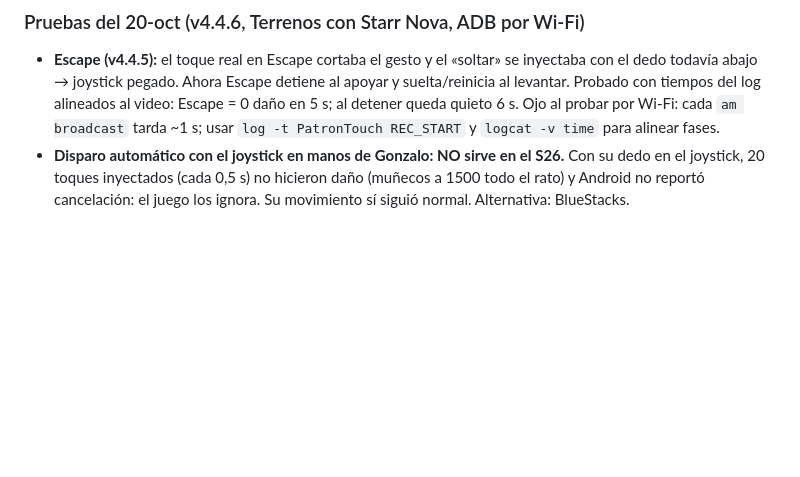
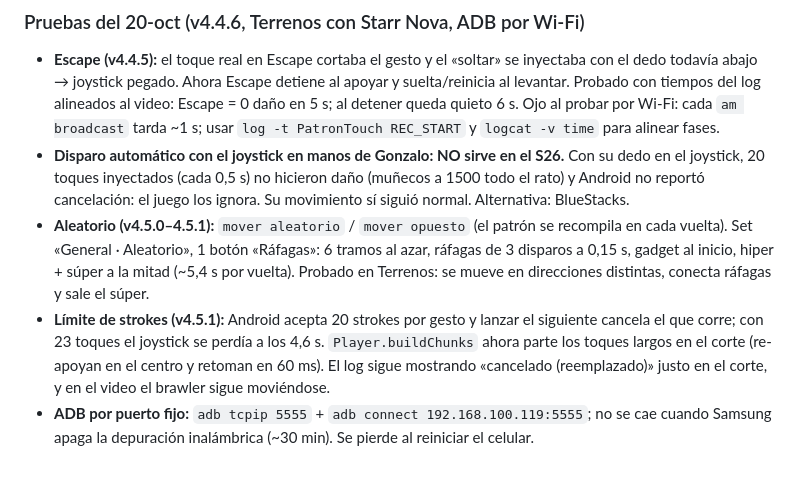
Before and after one commit to gcruzn/Claude, a Markdown page: HANDOFF.md, the part around the change. Rendered like a GitHub page; blank space fills up the shorter version.

Commit message:
HANDOFF: patrón aleatorio, límite de strokes y ADB por puerto fijo
Co-Authored-By: Claude Opus 5.5 <noreply@anthropic.com>

```diff
--- a/HANDOFF.md
+++ b/HANDOFF.md
@@ -238,3 +238,13 @@ Gonzalo decidió no probarlos en Terrenos: los usa directo en partida y reporta.
 - **Disparo automático con el joystick en manos de Gonzalo: NO sirve en el S26.** Con su dedo en el
   joystick, 20 toques inyectados (cada 0,5 s) no hicieron daño (muñecos a 1500 todo el rato) y Android
   no reportó cancelación: el juego los ignora. Su movimiento sí siguió normal. Alternativa: BlueStacks.
+- **Aleatorio (v4.5.0–4.5.1):** `mover aleatorio` / `mover opuesto` (el patrón se recompila en cada
+  vuelta). Set «General · Aleatorio», 1 botón «Ráfagas»: 6 tramos al azar, ráfagas de 3 disparos a
+  0,15 s, gadget al inicio, hiper + súper a la mitad (~5,4 s por vuelta). Probado en Terrenos: se mueve
+  en direcciones distintas, conecta ráfagas y sale el súper.
+- **Límite de strokes (v4.5.1):** Android acepta 20 strokes por gesto y lanzar el siguiente cancela el
+  que corre; con 23 toques el joystick se perdía a los 4,6 s. `Player.buildChunks` ahora parte los
+  toques largos en el corte (re-apoyan en el centro y retoman en 60 ms). El log sigue mostrando
+  «cancelado (reemplazado)» justo en el corte, y en el video el brawler sigue moviéndose.
+- **ADB por puerto fijo:** `adb tcpip 5555` + `adb connect 192.168.100.119:5555`; no se cae cuando
+  Samsung apaga la depuración inalámbrica (~30 min). Se pierde al reiniciar el celular.
```
